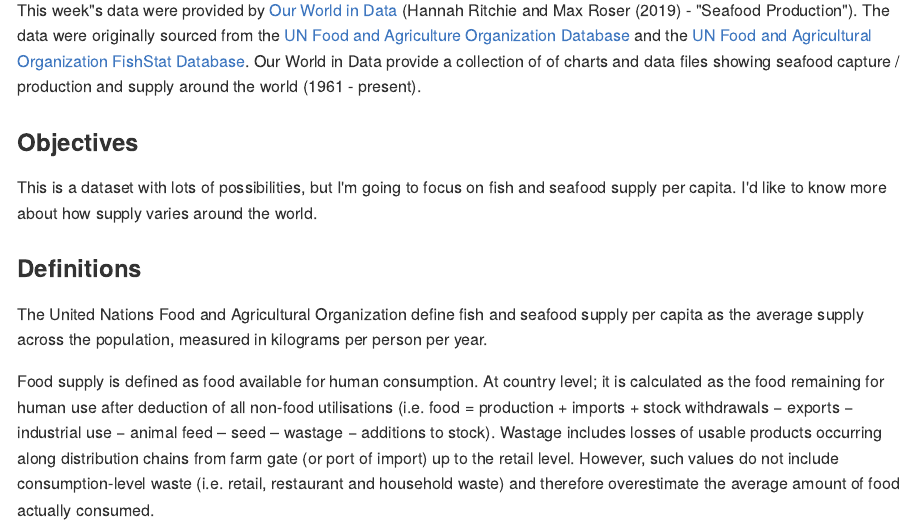
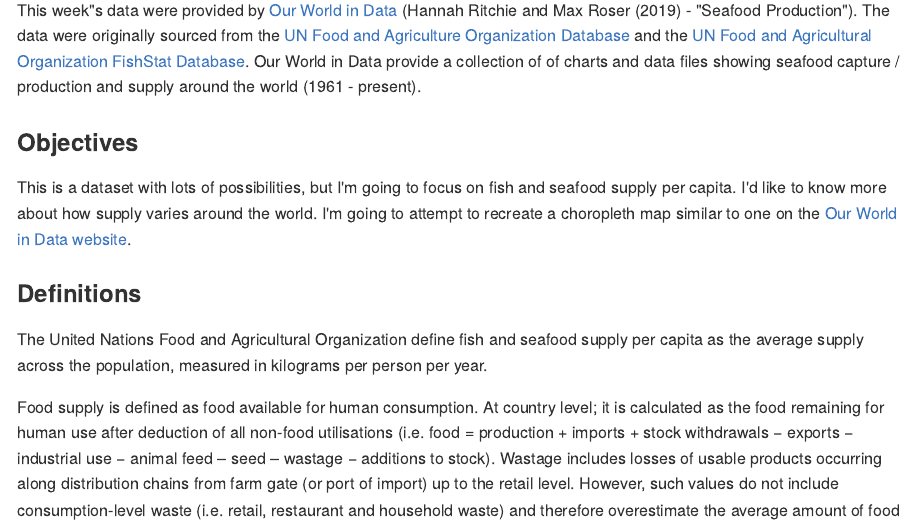
Before and after one commit to fi-lees/tidy_tuesday, an R Markdown document (TT_2021_W42_Global_Seafood/README.Rmd): the page in a window 1100 px wide, from 90 px down. The pictures show the output file TT_2021_W42_Global_Seafood/README.md that the author committed with the source, drawn offline in the style of GitHub; long lines of code are wrapped.

Commit message:
Minor text change

```diff
--- a/TT_2021_W42_Global_Seafood/README.Rmd
+++ b/TT_2021_W42_Global_Seafood/README.Rmd
@@ -23,7 +23,7 @@ knitr::opts_chunk$set(echo = TRUE,
 This week"s data were provided by [Our World in Data](https://ourworldindata.org/seafood-production) (Hannah Ritchie and Max Roser (2019) - "Seafood Production"). The data were originally sourced from the [UN Food and Agriculture Organization Database](https://www.fao.org/faostat/en/#data) and the [UN Food and Agricultural Organization FishStat Database](https://www.fao.org/fishery/statistics/software/fishstatj/en). Our World in Data provide a collection of of charts and data files showing seafood capture / production and supply around the world (1961 - present).
 
 ### Objectives
-This is a dataset with lots of possibilities, but I'm going to focus on fish and seafood supply per capita. I'd like to know more about how supply varies around the world.
+This is a dataset with lots of possibilities, but I'm going to focus on fish and seafood supply per capita. I'd like to know more about how supply varies around the world. I'm going to attempt to recreate a choropleth map similar to one on the [Our World in Data website](https://ourworldindata.org/fish-and-overfishing#how-much-fish-do-people-eat).
 
 ### Definitions
 The United Nations Food and Agricultural Organization define fish and seafood supply per capita as the average supply across the population, measured in kilograms per person per year.
```
Also changed, not shown: TT_2021_W42_Global_Seafood/README.md.
